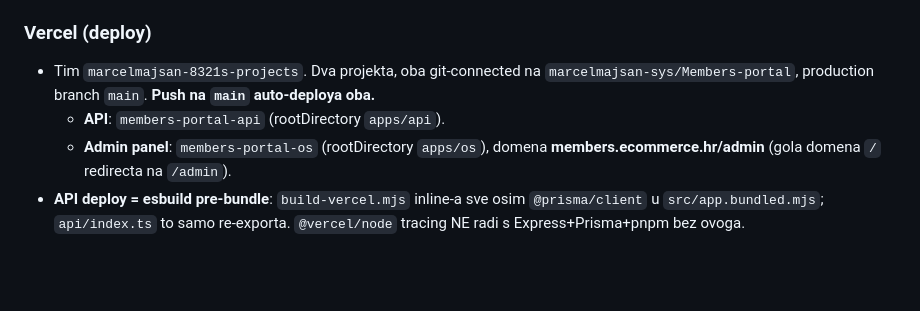
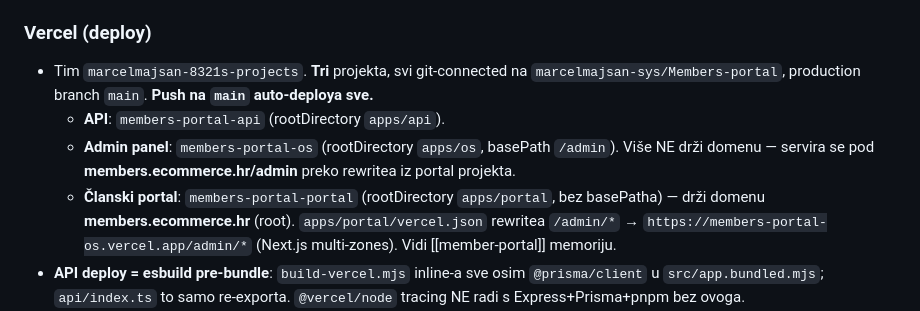
Before and after one commit to marcelmajsan-sys/Members-portal, a Markdown page: CLAUDE.md, the part around the change. GitHub-like rendering; blank space fills up the shorter version.

Commit message:
docs: third Vercel project (members-portal-portal) owns root domain
Portal now owns members.ecommerce.hr; admin (members-portal-os) is served
under /admin via a multi-zones rewrite from the portal project.

Co-Authored-By: Claude Opus 4.8 <noreply@anthropic.com>

```diff
--- a/CLAUDE.md
+++ b/CLAUDE.md
@@ -34,9 +34,10 @@ packages/ai/src/claude.ts                 — Anthropic SDK ask() (claude-opus-4
 - Direktna konekcija (`db.<ref>.supabase.co`) je IPv6-only — ne koristiti (računalo nema IPv6).
 
 ### Vercel (deploy)
-- Tim `marcelmajsan-8321s-projects`. Dva projekta, oba git-connected na `marcelmajsan-sys/Members-portal`, production branch `main`. **Push na `main` auto-deploya oba.**
+- Tim `marcelmajsan-8321s-projects`. **Tri** projekta, svi git-connected na `marcelmajsan-sys/Members-portal`, production branch `main`. **Push na `main` auto-deploya sve.**
   - **API**: `members-portal-api` (rootDirectory `apps/api`).
-  - **Admin panel**: `members-portal-os` (rootDirectory `apps/os`), domena **members.ecommerce.hr/admin** (gola domena `/` redirecta na `/admin`).
+  - **Admin panel**: `members-portal-os` (rootDirectory `apps/os`, basePath `/admin`). Više NE drži domenu — servira se pod **members.ecommerce.hr/admin** preko rewritea iz portal projekta.
+  - **Članski portal**: `members-portal-portal` (rootDirectory `apps/portal`, bez basePatha) — drži domenu **members.ecommerce.hr** (root). `apps/portal/vercel.json` rewritea `/admin/*` → `https://members-portal-os.vercel.app/admin/*` (Next.js multi-zones). Vidi [[member-portal]] memoriju.
 - **API deploy = esbuild pre-bundle**: `build-vercel.mjs` inline-a sve osim `@prisma/client` u `src/app.bundled.mjs`; `api/index.ts` to samo re-exporta. `@vercel/node` tracing NE radi s Express+Prisma+pnpm bez ovoga.
 - **Env varijable** se mijenjaju preko Vercel REST API-ja (`POST /v10/projects/{id}/env?upsert=true`) — `vercel env add` kroz PowerShell pipe sprema PRAZNE vrijednosti. Nakon promjene env-a → MORA redeploy.
 - rootDirectory se postavlja preko `PATCH /v9/projects/{id}` (CLI nema flag).
```
